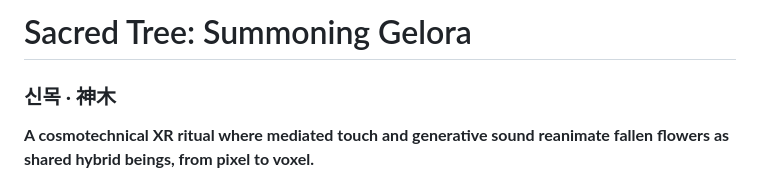
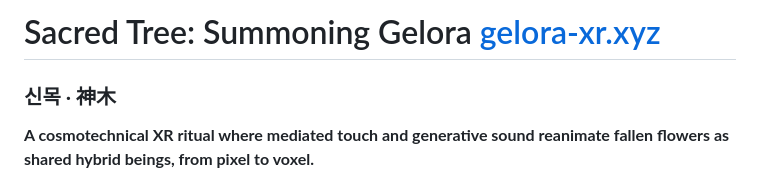
Before and after one commit to binyoun/sacredtree, a Markdown page: README.md, the part around the change. GitHub-like rendering.

```diff
--- a/README.md
+++ b/README.md
@@ -1,4 +1,4 @@
-# Sacred Tree: Summoning Gelora
+# Sacred Tree: Summoning Gelora [gelora-xr.xyz](https://gelora-xr.xyz)
 
 ### 신목 · 神木
 
```
